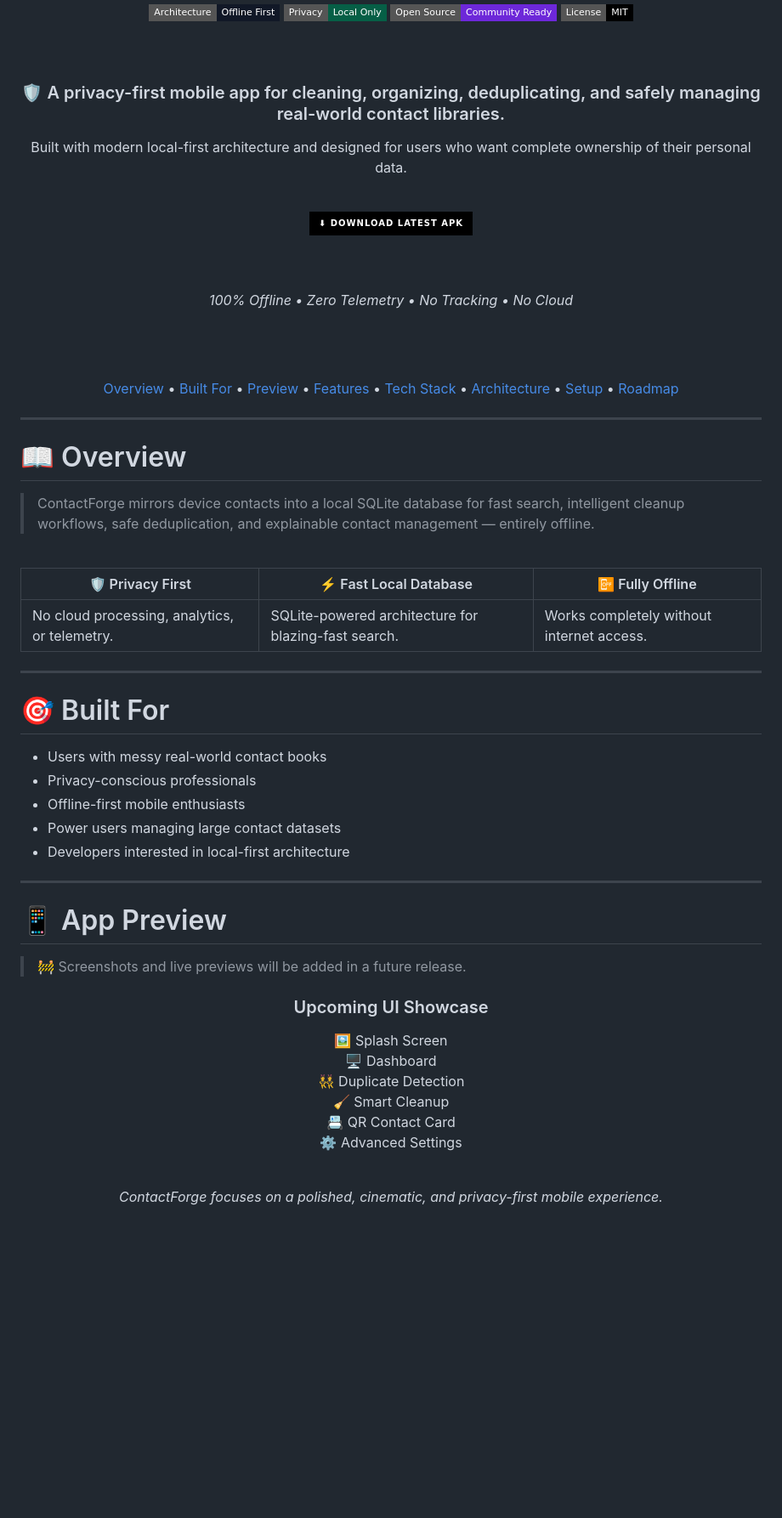
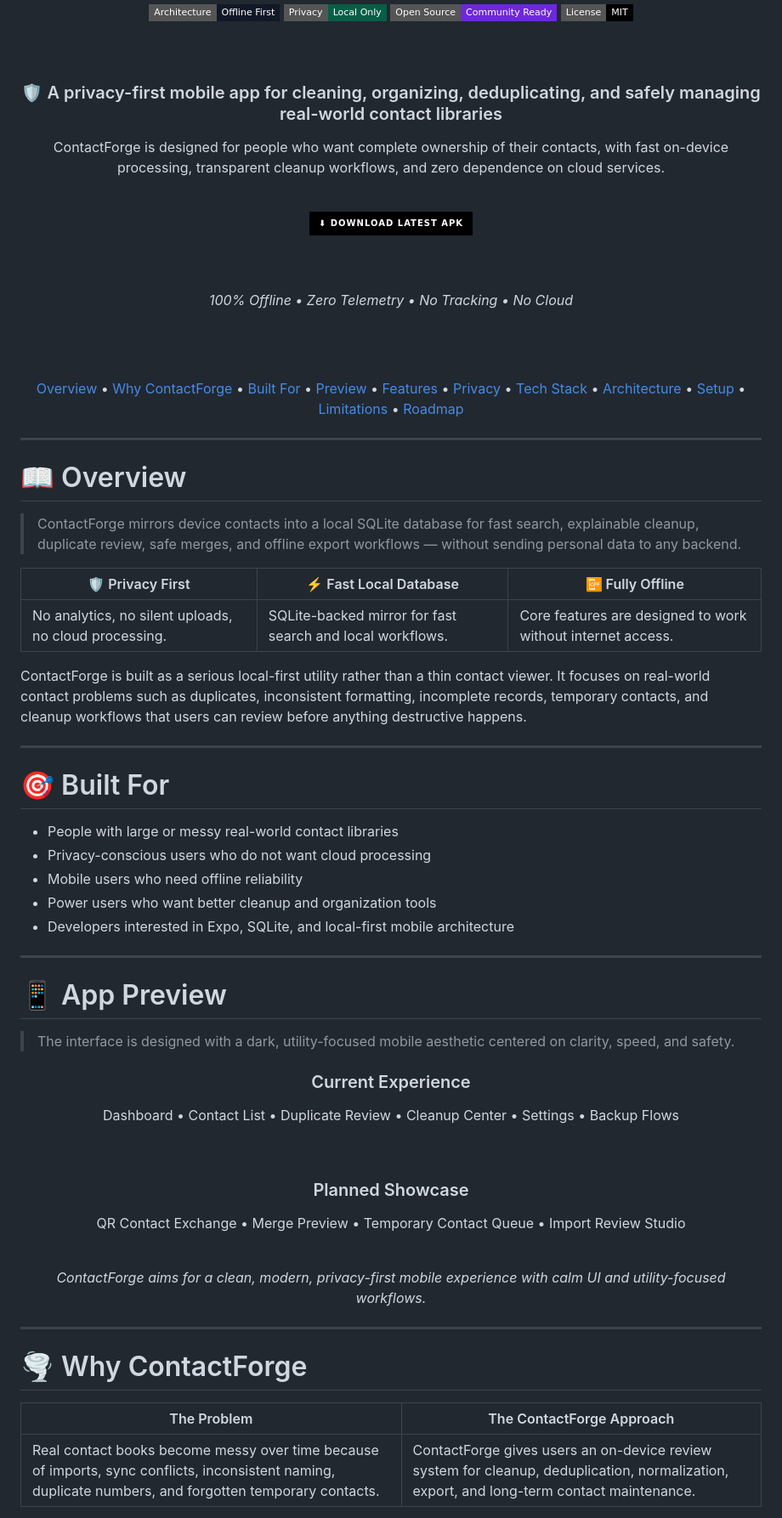
Before and after one commit to Shivanshmishra7275/Contact-Forge, a Markdown page: README.md, the part around one of its changes. Shown at 85% size. Drawn GitHub-style; badges without logos; blank space fills up the shorter version.

Commit message:
docs: enhance README with improved structure, features, and privacy narrative

```diff
--- a/README.md
+++ b/README.md
@@ -29,10 +29,10 @@
 
 <br><br>
 
-### 🛡️ A privacy-first mobile app for cleaning, organizing, deduplicating, and safely managing real-world contact libraries.
+### 🛡️ A privacy-first mobile app for cleaning, organizing, deduplicating, and safely managing real-world contact libraries
 
 <p>
-Built with modern local-first architecture and designed for users who want complete ownership of their personal data.
+ContactForge is designed for people who want complete ownership of their contacts, with fast on-device processing, transparent cleanup workflows, and zero dependence on cloud services.
 </p>
 
 <br>
@@ -49,12 +49,15 @@ Built with modern local-first architecture and designed for users who want compl
 
 <p align="center">
   <a href="#-overview">Overview</a> •
+  <a href="#-why-contactforge">Why ContactForge</a> •
   <a href="#-built-for">Built For</a> •
   <a href="#-app-preview">Preview</a> •
   <a href="#-core-features">Features</a> •
+  <a href="#-privacy-promise">Privacy</a> •
   <a href="#-tech-stack">Tech Stack</a> •
   <a href="#-architecture">Architecture</a> •
   <a href="#-developer-setup">Setup</a> •
+  <a href="#-known-platform-limitations">Limitations</a> •
   <a href="#-engineering-roadmap-v30--beyond">Roadmap</a>
 </p>
 
@@ -64,48 +67,59 @@ Built with modern local-first architecture and designed for users who want compl
 
 # 📖 Overview
 
-> ContactForge mirrors device contacts into a local SQLite database for fast search, intelligent cleanup workflows, safe deduplication, and explainable contact management — entirely offline.
-
-<br>
+> ContactForge mirrors device contacts into a local SQLite database for fast search, explainable cleanup, duplicate review, safe merges, and offline export workflows — without sending personal data to any backend.
 
 <div align="center">
 
 | 🛡️ Privacy First | ⚡ Fast Local Database | 📴 Fully Offline |
 |---|---|---|
-| No cloud processing, analytics, or telemetry. | SQLite-powered architecture for blazing-fast search. | Works completely without internet access. |
+| No analytics, no silent uploads, no cloud processing. | SQLite-backed mirror for fast search and local workflows. | Core features are designed to work without internet access. |
+
+</div>
+
+ContactForge is built as a serious local-first utility rather than a thin contact viewer. It focuses on real-world contact problems such as duplicates, inconsistent formatting, incomplete records, temporary contacts, and cleanup workflows that users can review before anything destructive happens.
+
+---
+
+# 🎯 Built For
+
+- People with large or messy real-world contact libraries
+- Privacy-conscious users who do not want cloud processing
+- Mobile users who need offline reliability
+- Power users who want better cleanup and organization tools
+- Developers interested in Expo, SQLite, and local-first mobile architecture
+
+---
+
+# 📱 App Preview
+
+> The interface is designed with a dark, utility-focused mobile aesthetic centered on clarity, speed, and safety.
+
+<div align="center">
+
+### Current Experience
+Dashboard • Contact List • Duplicate Review • Cleanup Center • Settings • Backup Flows
+
+<br>
+
+### Planned Showcase
+QR Contact Exchange • Merge Preview • Temporary Contact Queue • Import Review Studio
+
+<br>
+
+<i>ContactForge aims for a clean, modern, privacy-first mobile experience with calm UI and utility-focused workflows.</i>
 
 </div>
 
 ---
 
-# 🎯 Built For
-
-- Users with messy real-world contact books
-- Privacy-conscious professionals
-- Offline-first mobile enthusiasts
-- Power users managing large contact datasets
-- Developers interested in local-first architecture
-
----
-
-# 📱 App Preview
-
-> 🚧 Screenshots and live previews will be added in a future release.
+# 🌪️ Why ContactForge
 
 <div align="center">
 
-### Upcoming UI Showcase
-
-🖼️ Splash Screen
-🖥️ Dashboard
-👯 Duplicate Detection
-🧹 Smart Cleanup
-📇 QR Contact Card
-⚙️ Advanced Settings
-
-<br>
-
-<i>ContactForge focuses on a polished, cinematic, and privacy-first mobile experience.</i>
+| The Problem | The ContactForge Approach |
+|---|---|
+| Real contact books become messy over time because of imports, sync conflicts, inconsistent naming, duplicate numbers, and forgotten temporary contacts. | ContactForge gives users an on-device review system for cleanup, deduplication, normalization, export, and long-term contact maintenance. |
 
 </div>
 
```
Also changed, not shown: other parts of README.md (+26 -34 lines).
